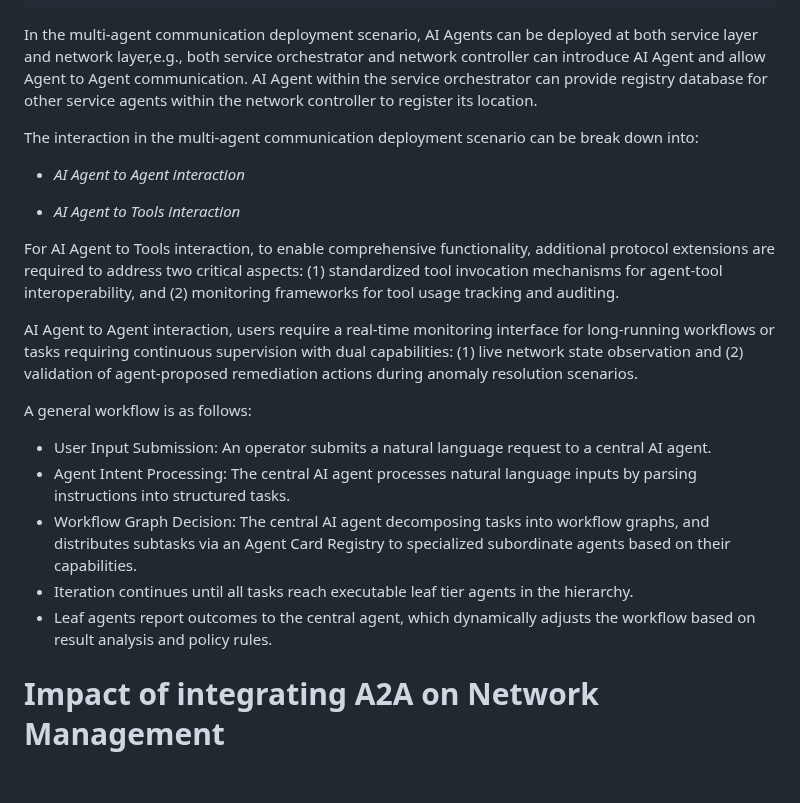
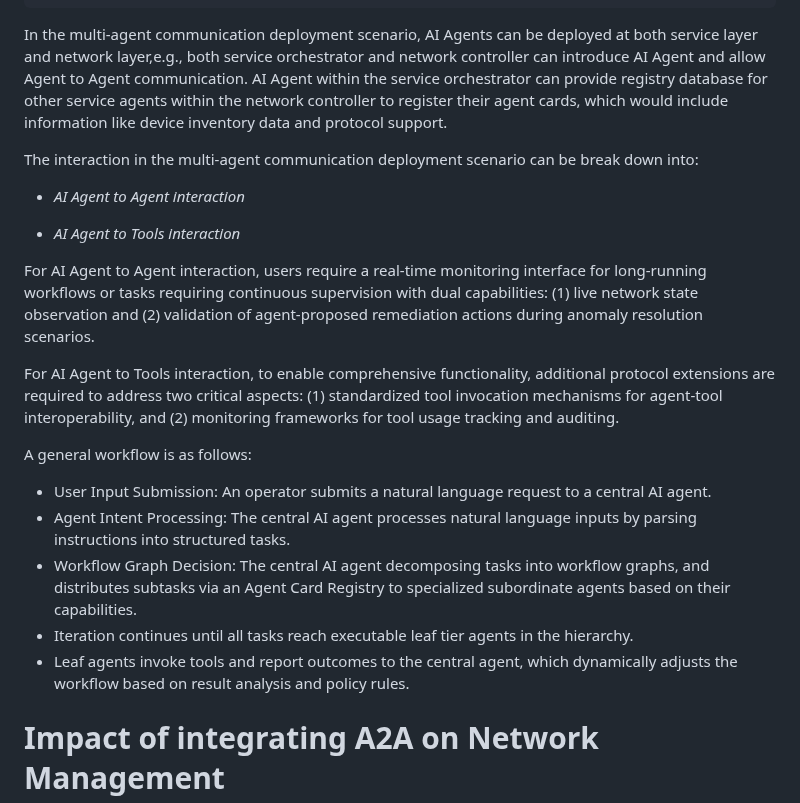
Before and after one commit to Yuanyuan4666/A2A, a Markdown page: draft-yang-a2a-nm.md, the part around the change. Rendered like a GitHub page; blank space fills up the shorter version.

```diff
--- a/draft-yang-a2a-nm.md
+++ b/draft-yang-a2a-nm.md
@@ -161,7 +161,7 @@ Large language models (LLMs) inherently excel at understanding complex user inst
 In the multi-agent communication deployment scenario, AI Agents can be deployed at both service layer and network layer,e.g.,
 both service orchestrator and network controller can introduce AI Agent and allow Agent to Agent communication. AI Agent
 within the service orchestrator can provide registry database for other service agents within the network controller to
-register its location.
+register their agent cards, which would include information like device inventory data and protocol support.
 
 The interaction in the multi-agent communication deployment scenario can be break down into:
 
@@ -169,11 +169,11 @@ The interaction in the multi-agent communication deployment scenario can be brea
 
 - *AI Agent to Tools interaction*
 
+For AI Agent to Agent interaction, users require a real-time monitoring interface for long-running workflows or tasks requiring continuous supervision with dual
+capabilities: (1) live network state observation and (2) validation of agent-proposed remediation actions during anomaly resolution scenarios.
+
 For AI Agent to Tools interaction, to enable comprehensive functionality, additional protocol extensions are required to address two critical aspects:
  (1) standardized tool invocation mechanisms for agent-tool interoperability, and (2) monitoring frameworks for tool usage tracking and auditing.
-
-AI Agent to Agent interaction, users require a real-time monitoring interface for long-running workflows or tasks requiring continuous supervision with dual
-capabilities: (1) live network state observation and (2) validation of agent-proposed remediation actions during anomaly resolution scenarios.
 
 A general workflow is as follows:
 
@@ -182,7 +182,7 @@ A general workflow is as follows:
 - Workflow Graph Decision: The central AI agent decomposing tasks into workflow graphs, and distributes subtasks via an Agent Card Registry to specialized
   subordinate agents based on their capabilities.
 - Iteration continues until all tasks reach executable leaf tier agents in the hierarchy.
-- Leaf agents report outcomes to the central agent, which dynamically adjusts the workflow based on result analysis and policy rules.
+- Leaf agents invoke tools and report outcomes to the central agent, which dynamically adjusts the workflow based on result analysis and policy rules.
 
 # Impact of integrating A2A on Network Management
 
```
